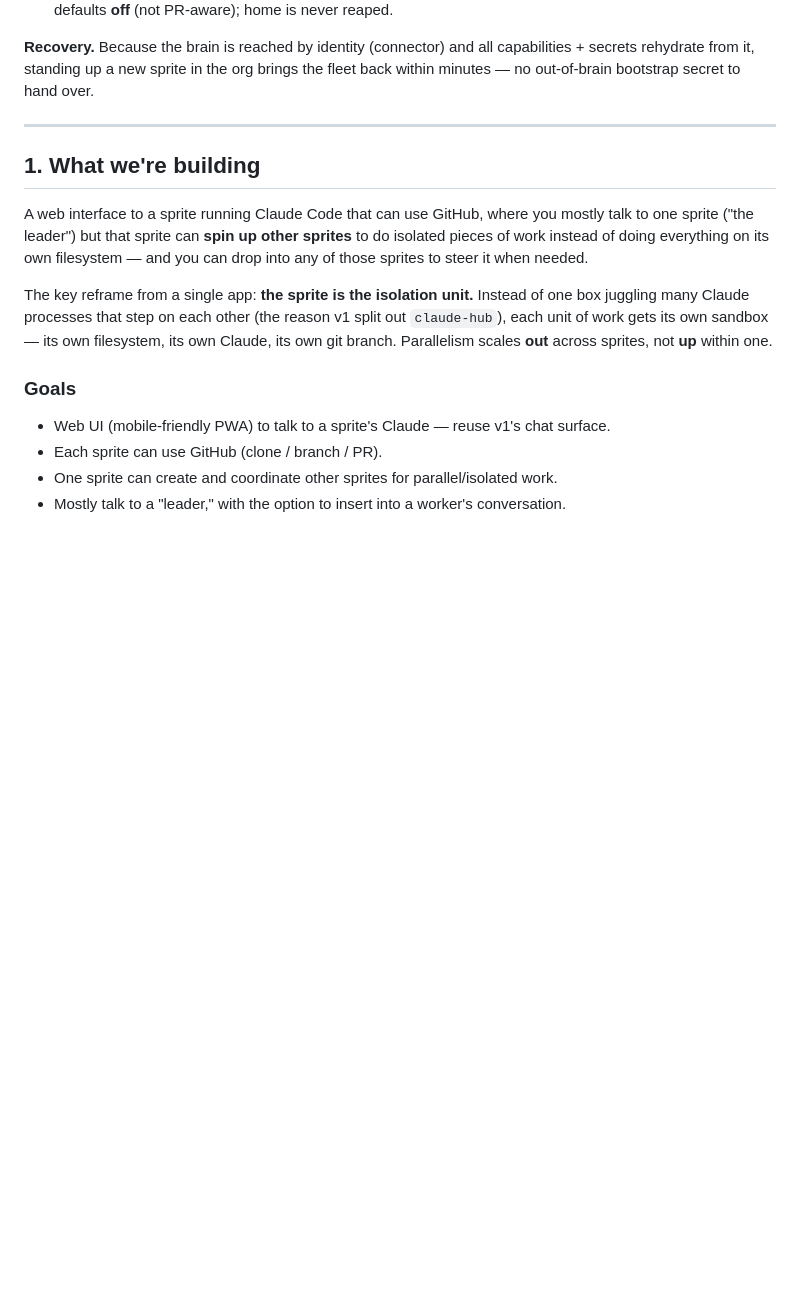
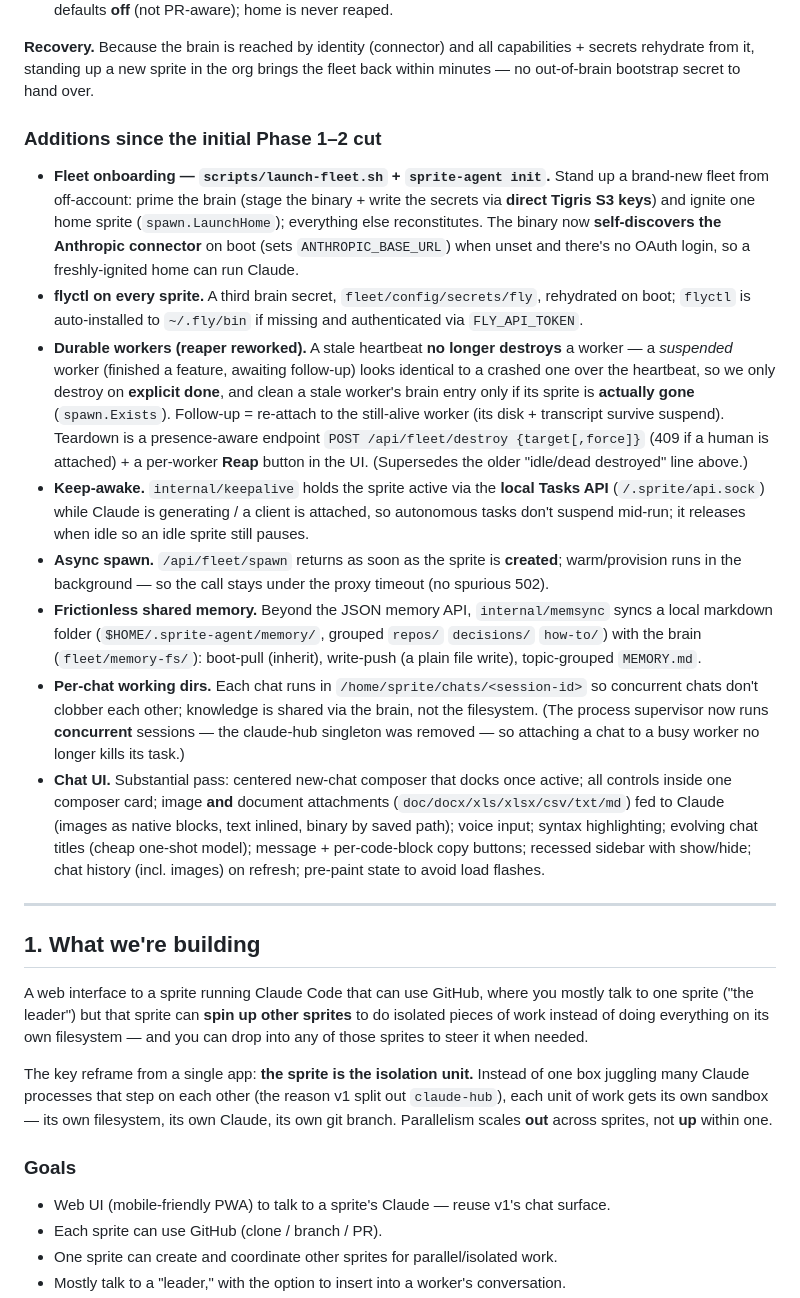
Before and after one commit to clouvet/sprite-swarm, a Markdown page: docs/sprite-agent-V2-plan.md, the part around the change. GitHub-like rendering; blank space fills up the shorter version.

```diff
--- a/docs/sprite-agent-V2-plan.md
+++ b/docs/sprite-agent-V2-plan.md
@@ -98,6 +98,40 @@ the hat; if everything disappears, one new sprite booted against the brain recon
 **Recovery.** Because the brain is reached by identity (connector) and all capabilities + secrets
 rehydrate from it, standing up a new sprite in the org brings the fleet back within minutes — no
 out-of-brain bootstrap secret to hand over.
+
+### Additions since the initial Phase 1–2 cut
+
+- **Fleet onboarding — `scripts/launch-fleet.sh` + `sprite-agent init`.** Stand up a brand-new fleet
+  from off-account: prime the brain (stage the binary + write the secrets via **direct Tigris S3
+  keys**) and ignite one home sprite (`spawn.LaunchHome`); everything else reconstitutes. The binary
+  now **self-discovers the Anthropic connector** on boot (sets `ANTHROPIC_BASE_URL`) when unset and
+  there's no OAuth login, so a freshly-ignited home can run Claude.
+- **flyctl on every sprite.** A third brain secret, `fleet/config/secrets/fly`, rehydrated on boot;
+  `flyctl` is auto-installed to `~/.fly/bin` if missing and authenticated via `FLY_API_TOKEN`.
+- **Durable workers (reaper reworked).** A stale heartbeat **no longer destroys** a worker — a
+  *suspended* worker (finished a feature, awaiting follow-up) looks identical to a crashed one over
+  the heartbeat, so we only destroy on **explicit done**, and clean a stale worker's brain entry only
+  if its sprite is **actually gone** (`spawn.Exists`). Follow-up = re-attach to the still-alive worker
+  (its disk + transcript survive suspend). Teardown is a presence-aware endpoint
+  `POST /api/fleet/destroy {target[,force]}` (409 if a human is attached) + a per-worker **Reap**
+  button in the UI. (Supersedes the older "idle/dead destroyed" line above.)
+- **Keep-awake.** `internal/keepalive` holds the sprite active via the **local Tasks API**
+  (`/.sprite/api.sock`) while Claude is generating / a client is attached, so autonomous tasks don't
+  suspend mid-run; it releases when idle so an idle sprite still pauses.
+- **Async spawn.** `/api/fleet/spawn` returns as soon as the sprite is **created**; warm/provision runs
+  in the background — so the call stays under the proxy timeout (no spurious 502).
+- **Frictionless shared memory.** Beyond the JSON memory API, `internal/memsync` syncs a local markdown
+  folder (`$HOME/.sprite-agent/memory/`, grouped `repos/` `decisions/` `how-to/`) with the brain
+  (`fleet/memory-fs/`): boot-pull (inherit), write-push (a plain file write), topic-grouped `MEMORY.md`.
+- **Per-chat working dirs.** Each chat runs in `/home/sprite/chats/<session-id>` so concurrent chats
+  don't clobber each other; knowledge is shared via the brain, not the filesystem. (The process
+  supervisor now runs **concurrent** sessions — the claude-hub singleton was removed — so attaching a
+  chat to a busy worker no longer kills its task.)
+- **Chat UI.** Substantial pass: centered new-chat composer that docks once active; all controls inside
+  one composer card; image **and** document attachments (`doc/docx/xls/xlsx/csv/txt/md`) fed to Claude
+  (images as native blocks, text inlined, binary by saved path); voice input; syntax highlighting;
+  evolving chat titles (cheap one-shot model); message + per-code-block copy buttons; recessed sidebar
+  with show/hide; chat history (incl. images) on refresh; pre-paint state to avoid load flashes.
 
 ---
 
```
Also changed, not shown: docs/RUNBOOK.md (+54 -18 lines).
